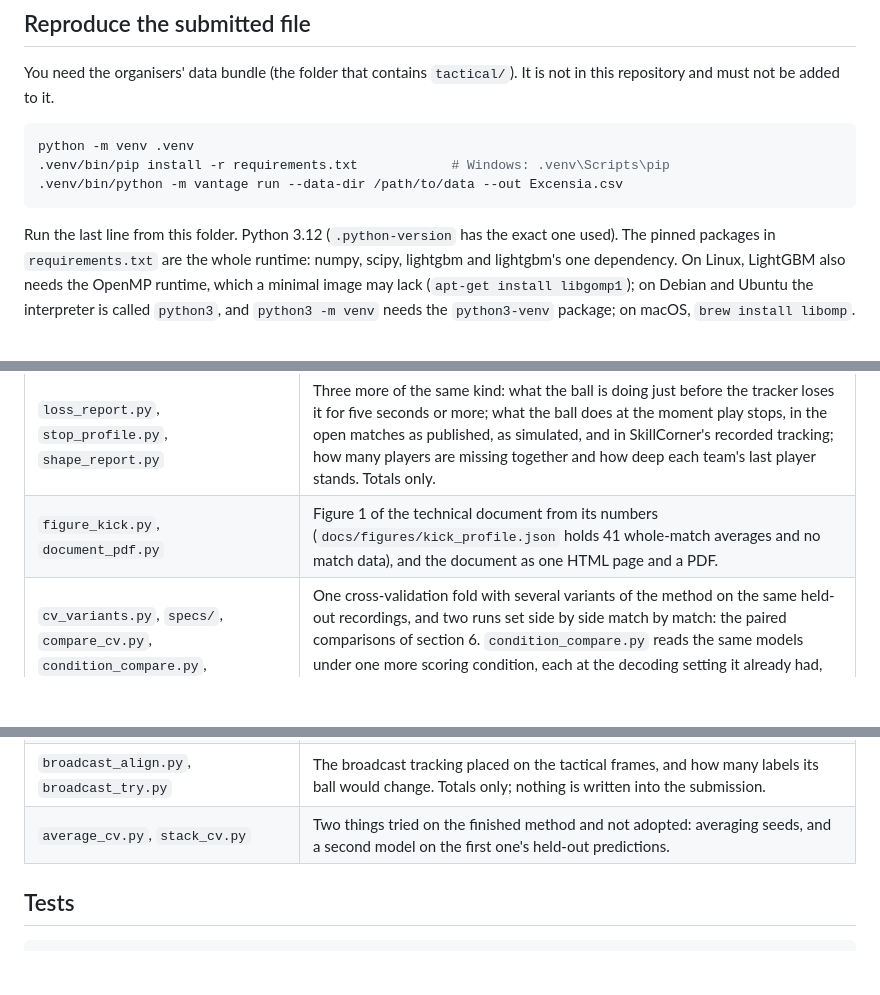
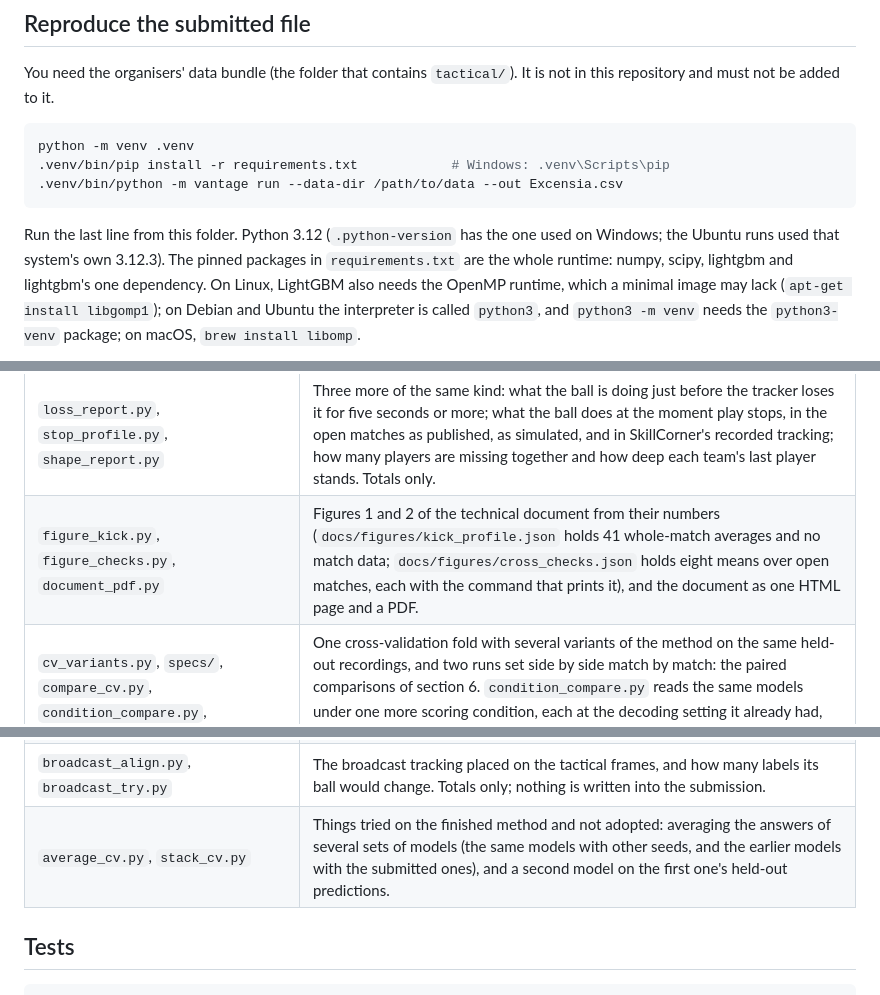
Before and after one commit to Skillwager/excensia-vantage, a Markdown page: README.md, 3 parts joined by grey strips. GitHub-like rendering; blank space fills up the shorter version.

````diff
--- a/README.md
+++ b/README.md
@@ -42,7 +42,8 @@ python -m venv .venv
 .venv/bin/python -m vantage run --data-dir /path/to/data --out Excensia.csv
 ```
 
-Run the last line from this folder. Python 3.12 (`.python-version` has the exact one used). The
+Run the last line from this folder. Python 3.12 (`.python-version` has the one used on Windows; the Ubuntu runs used that
+system's own 3.12.3). The
 pinned packages in `requirements.txt` are the whole runtime: numpy, scipy, lightgbm and
 lightgbm's one dependency. On Linux, LightGBM also needs the OpenMP runtime, which a minimal
 image may lack (`apt-get install libgomp1`); on Debian and Ubuntu the interpreter is called
@@ -164,7 +165,7 @@ The other scripts are the checks behind statements in the technical document:
 | `smoothing_report.py`, `edge_report.py`, `track_report.py`, `corner_check.py` | More of the same, and what section 2 of the technical document rests on: how much the tracker smooths its paths, how its tracks begin and end, which gaps it reports and which it bridges, where and when it loses and finds the ball (by kind of set piece too), how the players move through a gap, and whether the ball's path carried into a touch from both sides meets at a player's feet. `track_report.py --labels` adds the yardsticks from the open matches' own labels. Totals only. |
 | `restart_check.py`, `file_compare.py` | A finished file against the tracking and the tags, without labels or video: where it restarts play relative to the tag and to the frame the ball is picked up, what it calls the gaps in the ball's track, and where two files differ. Totals only. |
 | `loss_report.py`, `stop_profile.py`, `shape_report.py` | Three more of the same kind: what the ball is doing just before the tracker loses it for five seconds or more; what the ball does at the moment play stops, in the open matches as published, as simulated, and in SkillCorner's recorded tracking; how many players are missing together and how deep each team's last player stands. Totals only. |
-| `figure_kick.py`, `document_pdf.py` | Figure 1 of the technical document from its numbers (`docs/figures/kick_profile.json` holds 41 whole-match averages and no match data), and the document as one HTML page and a PDF. |
+| `figure_kick.py`, `figure_checks.py`, `document_pdf.py` | Figures 1 and 2 of the technical document from their numbers (`docs/figures/kick_profile.json` holds 41 whole-match averages and no match data; `docs/figures/cross_checks.json` holds eight means over open matches, each with the command that prints it), and the document as one HTML page and a PDF. |
 | `cv_variants.py`, `specs/`, `compare_cv.py`, `condition_compare.py`, `regime_report.py` | One cross-validation fold with several variants of the method on the same held-out recordings, and two runs set side by side match by match: the paired comparisons of section 6. `condition_compare.py` reads the same models under one more scoring condition, each at the decoding setting it already had, and `regime_report.py` prints how much of the dead-ball time and of the live time has no tracked ball in each condition. |
 | `error_budget.py` | What each kind of error costs on held-out external matches, by repairing one kind at a time with the truth. |
 | `stoppage_check.py` | Where the ball is untracked through the match and how much of that a file calls dead ball (no labels), and, on the public five minutes, whether dead ball is found with and without a tracked ball. |
@@ -178,7 +179,7 @@ The other scripts are the checks behind statements in the technical document:
 | `fetch_skillcorner.py`, `skillcorner_check.py`, `skillcorner_compare.py`, `headline_cv.py`, `equal_input_card.py` | SkillCorner's open A-League matches (1.9 GB, MIT licence): download with checksums, the shipped models run on them unchanged, and the parts of the score for any saved set of predictions. `equal_input_card.py` writes a copy of an earlier model card that asks for the same preparation of a recording as the shipped one, so that two sets of models can be compared on equally prepared recordings (the earlier models are at the tag `earlier-models`). |
 | `skillcorner_look.py`, `skillcorner_labels.py`, `skillcorner_flag.py`, `skillcorner_dead.py`, `skillcorner_cover.py` | How that source's files agree with each other, what its labels look like, when its stoppages begin and end, and how much of its dead-ball time and live time has no tracking. |
 | `broadcast_align.py`, `broadcast_try.py` | The broadcast tracking placed on the tactical frames, and how many labels its ball would change. Totals only; nothing is written into the submission. |
-| `average_cv.py`, `stack_cv.py` | Two things tried on the finished method and not adopted: averaging seeds, and a second model on the first one's held-out predictions. |
+| `average_cv.py`, `stack_cv.py` | Things tried on the finished method and not adopted: averaging the answers of several sets of models (the same models with other seeds, and the earlier models with the submitted ones), and a second model on the first one's held-out predictions. |
 
 ## Tests
 
````
Also changed, not shown: docs/TECHNICAL_DOCUMENT.md (+37 -12 lines), docs/figures/cross_checks.png (added), 5 other files.
